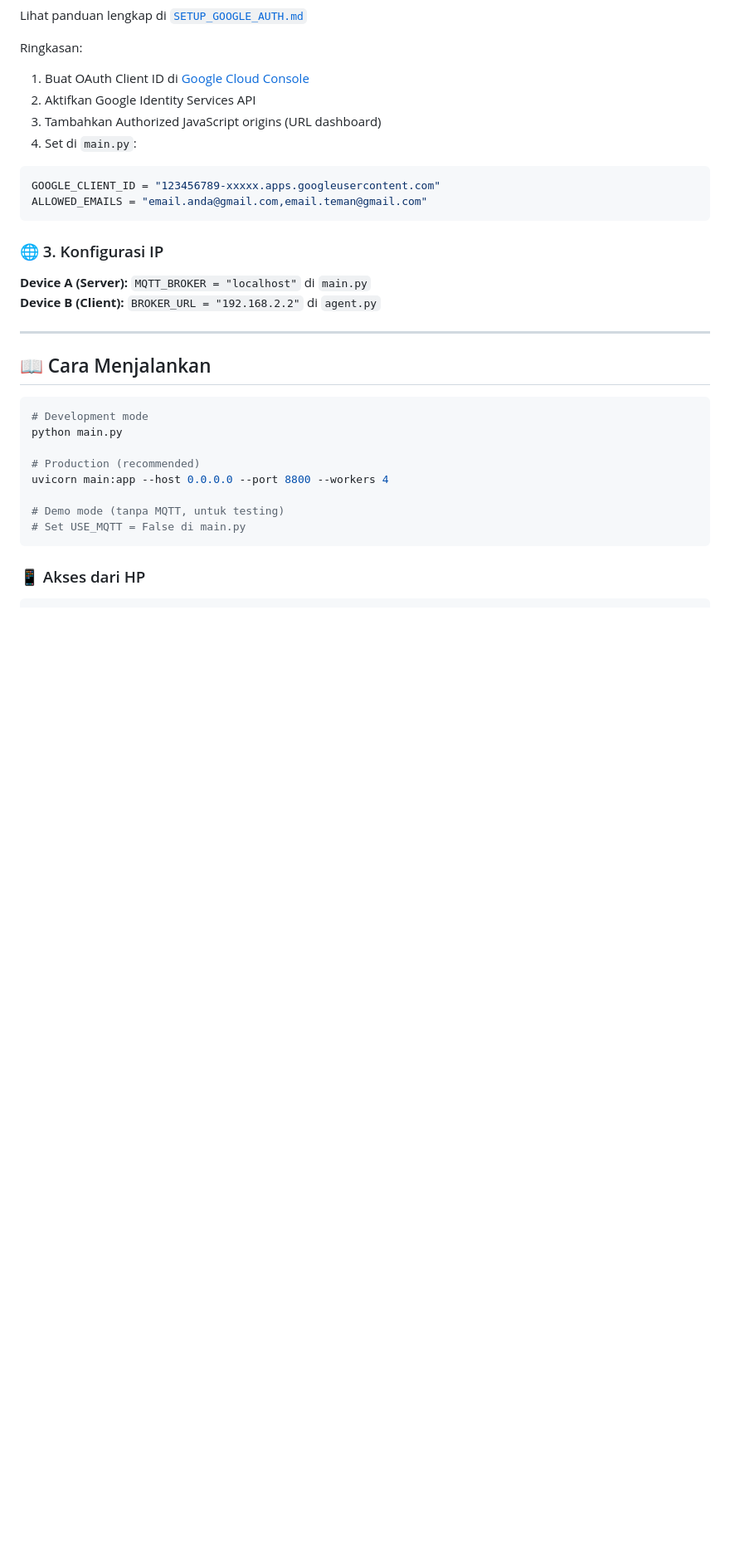
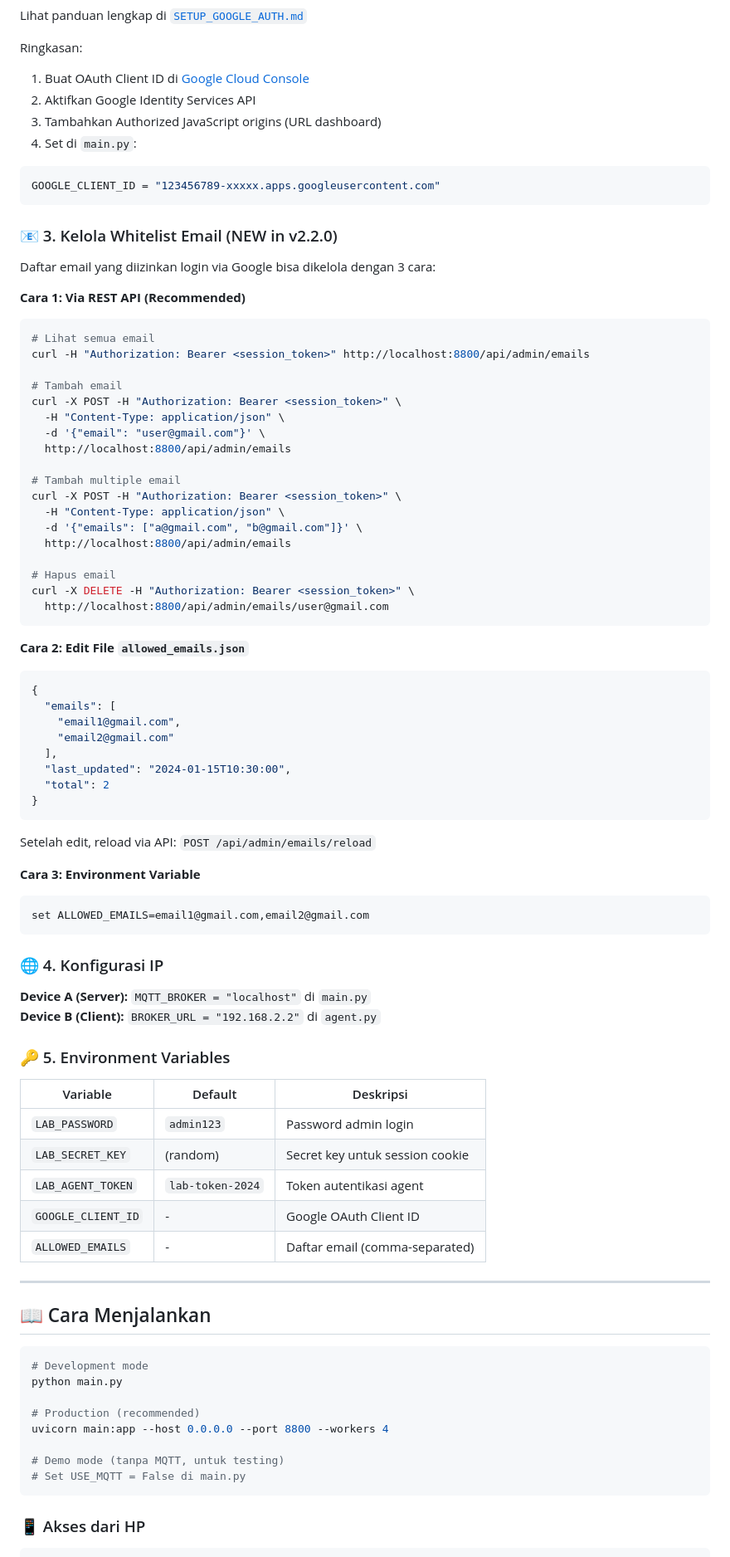
Before and after one commit to ikyy96/web-lab-monitoring-system, a Markdown page: README.md, the part around one of its changes. Shown at 83% size. Drawn GitHub-style; blank space fills up the shorter version.

````diff
--- a/README.md
+++ b/README.md
@@ -166,12 +195,63 @@ Ringkasan:
 4. Set di `main.py`:
 ```python
 GOOGLE_CLIENT_ID = "123456789-xxxxx.apps.googleusercontent.com"
-ALLOWED_EMAILS = "email.anda@gmail.com,email.teman@gmail.com"
 ```
 
-### 🌐 3. Konfigurasi IP
+### 📧 3. Kelola Whitelist Email (NEW in v2.2.0)
+Daftar email yang diizinkan login via Google bisa dikelola dengan 3 cara:
+
+**Cara 1: Via REST API (Recommended)**
+```bash
+# Lihat semua email
+curl -H "Authorization: Bearer <session_token>" http://localhost:8800/api/admin/emails
+
+# Tambah email
+curl -X POST -H "Authorization: Bearer <session_token>" \
+  -H "Content-Type: application/json" \
+  -d '{"email": "user@gmail.com"}' \
+  http://localhost:8800/api/admin/emails
+
+# Tambah multiple email
+curl -X POST -H "Authorization: Bearer <session_token>" \
+  -H "Content-Type: application/json" \
+  -d '{"emails": ["a@gmail.com", "b@gmail.com"]}' \
+  http://localhost:8800/api/admin/emails
+
+# Hapus email
+curl -X DELETE -H "Authorization: Bearer <session_token>" \
+  http://localhost:8800/api/admin/emails/user@gmail.com
+```
+
+**Cara 2: Edit File `allowed_emails.json`**
+```json
+{
+  "emails": [
+    "email1@gmail.com",
+    "email2@gmail.com"
+  ],
+  "last_updated": "2024-01-15T10:30:00",
+  "total": 2
+}
+```
+Setelah edit, reload via API: `POST /api/admin/emails/reload`
+
+**Cara 3: Environment Variable**
+```bash
+set ALLOWED_EMAILS=email1@gmail.com,email2@gmail.com
+```
+
+### 🌐 4. Konfigurasi IP
 **Device A (Server):** `MQTT_BROKER = "localhost"` di `main.py`
 **Device B (Client):** `BROKER_URL = "192.168.2.2"` di `agent.py`
+
+### 🔑 5. Environment Variables
+| Variable | Default | Deskripsi |
+|---|---|---|
+| `LAB_PASSWORD` | `admin123` | Password admin login |
+| `LAB_SECRET_KEY` | (random) | Secret key untuk session cookie |
+| `LAB_AGENT_TOKEN` | `lab-token-2024` | Token autentikasi agent |
+| `GOOGLE_CLIENT_ID` | - | Google OAuth Client ID |
+| `ALLOWED_EMAILS` | - | Daftar email (comma-separated) |
 
 ---
 
````
Also changed, not shown: other parts of README.md (+78 -9 lines).
